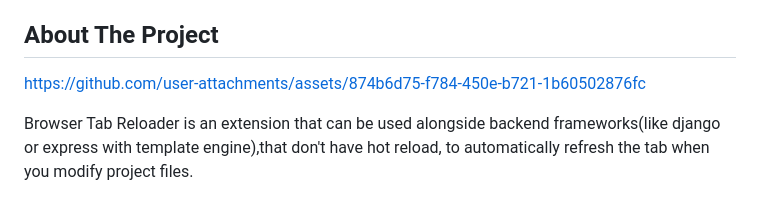
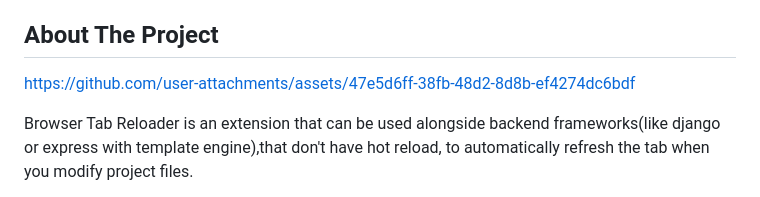
Before and after one commit to stefanFortza/Browser-Tab-Reloader-Extension, a Markdown page: README.md, the part around the change. GitHub-like rendering.

```diff
--- a/README.md
+++ b/README.md
@@ -81,10 +81,7 @@
 <!-- ABOUT THE PROJECT -->
 ## About The Project
 
-
-https://github.com/user-attachments/assets/874b6d75-f784-450e-b721-1b60502876fc
-
-
+https://github.com/user-attachments/assets/47e5d6ff-38fb-48d2-8d8b-ef4274dc6bdf
 
 Browser Tab Reloader is an extension that can be used alongside backend frameworks(like django or express with template engine),that don't have hot reload, to automatically refresh the tab when you modify project files.
 
```
